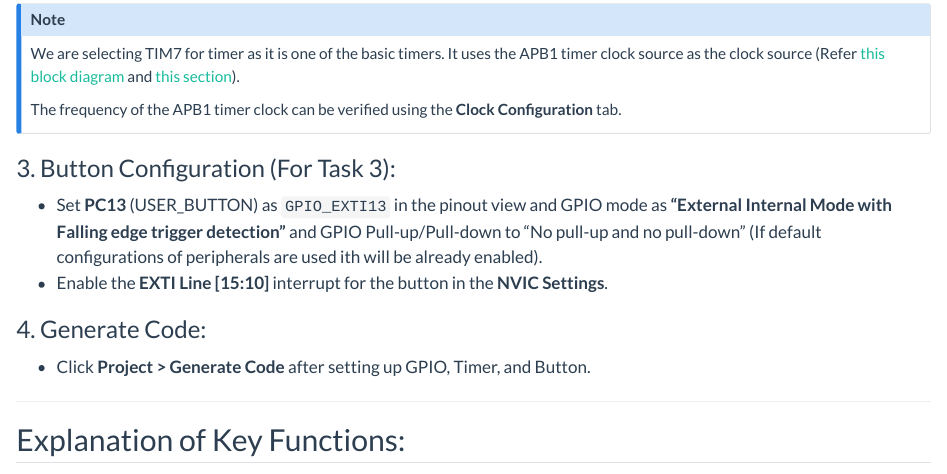
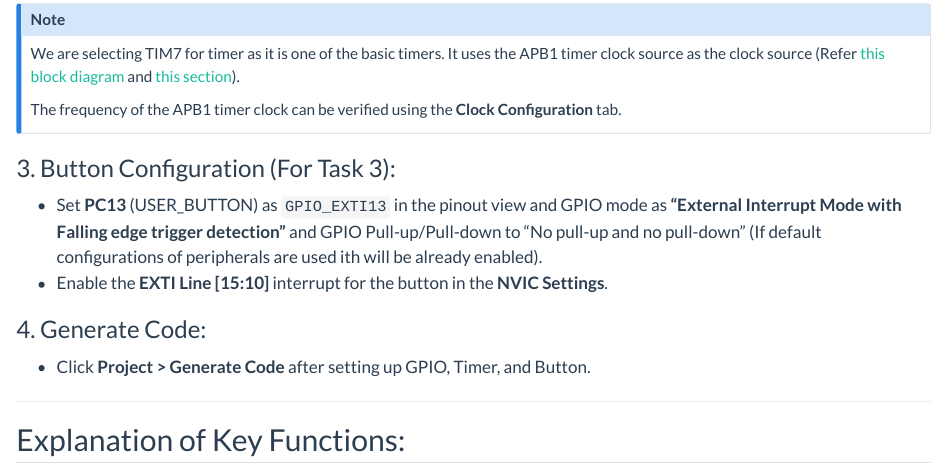
Before and after one commit to livinNector/embedded-c-programming-lab, a Quarto document (exercises/2_gpio.qmd): the page in a window 1100 px wide, from 1260 px down. Rendered offline with R 4.5, knitr and Pandoc in place of Quarto, with nearby package versions; long lines of code are wrapped.

Commit message:
Fix the GPIO mode for USER BUTTON

```diff
--- a/exercises/2_gpio.qmd
+++ b/exercises/2_gpio.qmd
@@ -55,7 +55,7 @@ The frequency of the APB1 timer clock can be verified using the **Clock Configur
 
 ### 3. Button Configuration (For Task 3):
 
-- Set **PC13** (USER_BUTTON) as `GPIO_EXTI13` in the pinout view and GPIO mode as **"External Internal Mode with Falling edge trigger detection"** and GPIO Pull-up/Pull-down to "No pull-up and no pull-down" (If default configurations of peripherals are used ith will be already enabled).
+- Set **PC13** (USER_BUTTON) as `GPIO_EXTI13` in the pinout view and GPIO mode as **"External Interrupt Mode with Falling edge trigger detection"** and GPIO Pull-up/Pull-down to "No pull-up and no pull-down" (If default configurations of peripherals are used ith will be already enabled).
 - Enable the **EXTI Line [15:10]** interrupt for the button in the **NVIC Settings**.
 
 ### 4. Generate Code:
```
